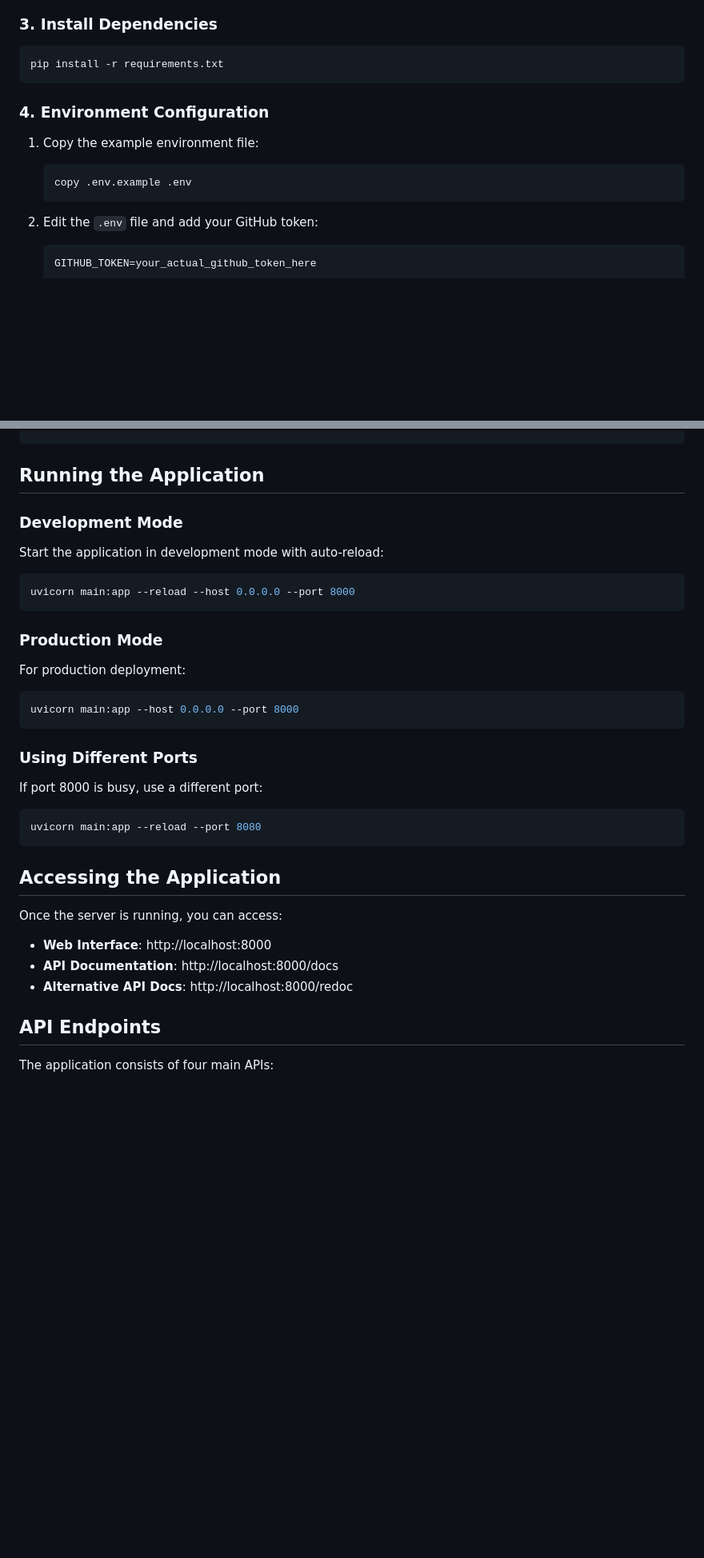
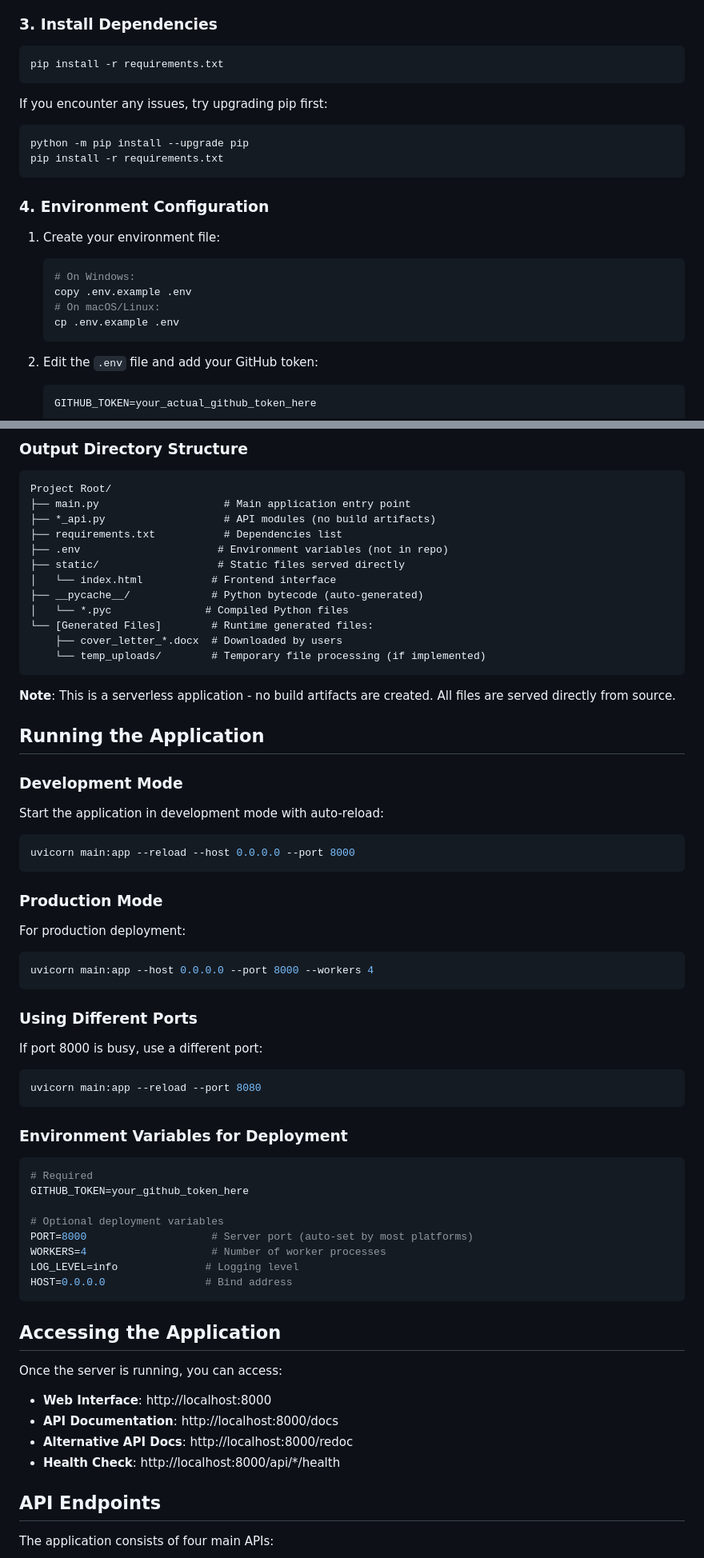
Before and after one commit to p4ntomath/ai-cover-letter, a Markdown page: README.md, 2 parts joined by grey strips. Shown: that part at 80% size. GitHub-like rendering; blank space fills up the shorter version.

````diff
--- a/README.md
+++ b/README.md
@@ -58,11 +85,20 @@ source venv/bin/activate
 pip install -r requirements.txt
 ```
 
+If you encounter any issues, try upgrading pip first:
+```bash
+python -m pip install --upgrade pip
+pip install -r requirements.txt
+```
+
 ### 4. Environment Configuration
 
-1. Copy the example environment file:
+1. Create your environment file:
    ```bash
+   # On Windows:
    copy .env.example .env
+   # On macOS/Linux:
+   cp .env.example .env
    ```
 
 2. Edit the `.env` file and add your GitHub token:
@@ -89,3 +212,22 @@ python -c "import fastapi, uvicorn, requests, beautifulsoup4, pdfplumber, docx;
+### Output Directory Structure
+
+```
+Project Root/
+├── main.py                    # Main application entry point
+├── *_api.py                   # API modules (no build artifacts)
+├── requirements.txt           # Dependencies list
+├── .env                      # Environment variables (not in repo)
+├── static/                   # Static files served directly
+│   └── index.html           # Frontend interface
+├── __pycache__/             # Python bytecode (auto-generated)
+│   └── *.pyc               # Compiled Python files
+└── [Generated Files]        # Runtime generated files:
+    ├── cover_letter_*.docx  # Downloaded by users
+    └── temp_uploads/        # Temporary file processing (if implemented)
+```
+
+**Note**: This is a serverless application - no build artifacts are created. All files are served directly from source.
+
 ## Running the Application
 
 ### Development Mode
@@ -101,7 +243,7 @@ uvicorn main:app --reload --host 0.0.0.0 --port 8000
 For production deployment:
 
 ```bash
-uvicorn main:app --host 0.0.0.0 --port 8000
+uvicorn main:app --host 0.0.0.0 --port 8000 --workers 4
 ```
 
 ### Using Different Ports
@@ -112,6 +254,19 @@ If port 8000 is busy, use a different port:
 uvicorn main:app --reload --port 8080
 ```
 
+### Environment Variables for Deployment
+
+```bash
+# Required
+GITHUB_TOKEN=your_github_token_here
+
+# Optional deployment variables
+PORT=8000                    # Server port (auto-set by most platforms)
+WORKERS=4                    # Number of worker processes
+LOG_LEVEL=info              # Logging level
+HOST=0.0.0.0                # Bind address
+```
+
 ## Accessing the Application
 
 Once the server is running, you can access:
@@ -119,6 +274,7 @@ Once the server is running, you can access:
 - **Web Interface**: http://localhost:8000
 - **API Documentation**: http://localhost:8000/docs
 - **Alternative API Docs**: http://localhost:8000/redoc
+- **Health Check**: http://localhost:8000/api/*/health
 
 ## API Endpoints
 
````
Also changed, not shown: other parts of README.md (+146 -10 lines).
